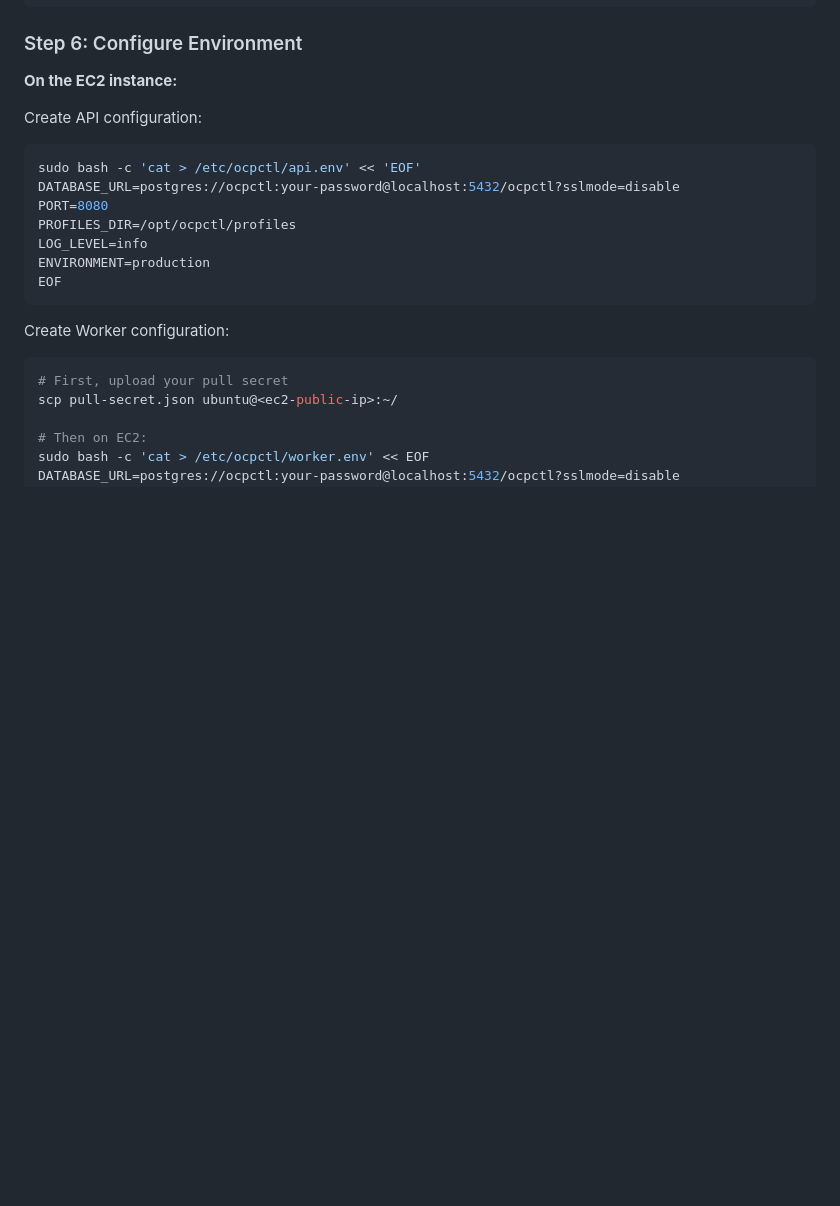
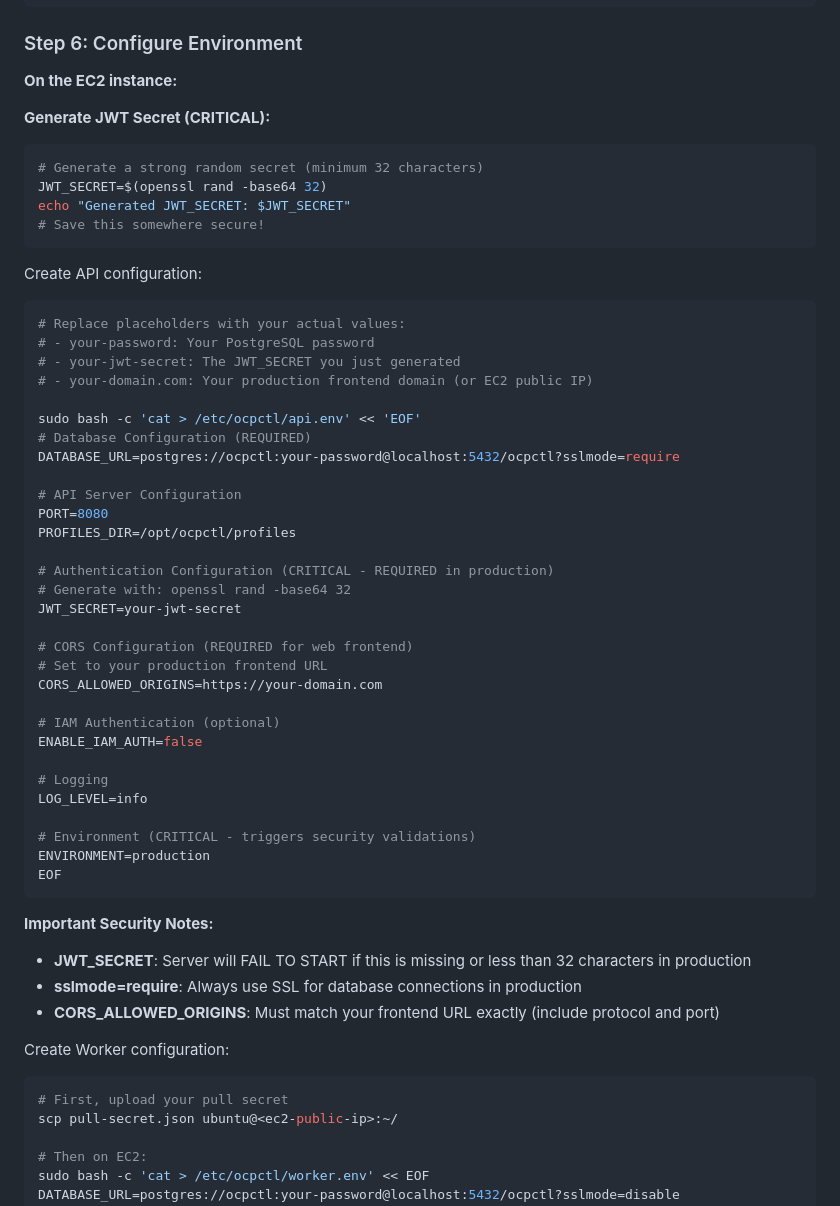
Before and after one commit to tsanders-rh/ocpctl, a Markdown page: deploy/DEPLOYMENT.md, the part around one of its changes. GitHub-like rendering; blank space fills up the shorter version.

````diff
--- a/deploy/DEPLOYMENT.md
+++ b/deploy/DEPLOYMENT.md
@@ -158,16 +173,52 @@ make deploy
 
 **On the EC2 instance:**
 
+**Generate JWT Secret (CRITICAL):**
+```bash
+# Generate a strong random secret (minimum 32 characters)
+JWT_SECRET=$(openssl rand -base64 32)
+echo "Generated JWT_SECRET: $JWT_SECRET"
+# Save this somewhere secure!
+```
+
 Create API configuration:
 ```bash
+# Replace placeholders with your actual values:
+# - your-password: Your PostgreSQL password
+# - your-jwt-secret: The JWT_SECRET you just generated
+# - your-domain.com: Your production frontend domain (or EC2 public IP)
+
 sudo bash -c 'cat > /etc/ocpctl/api.env' << 'EOF'
-DATABASE_URL=postgres://ocpctl:your-password@localhost:5432/ocpctl?sslmode=disable
+# Database Configuration (REQUIRED)
+DATABASE_URL=postgres://ocpctl:your-password@localhost:5432/ocpctl?sslmode=require
+
+# API Server Configuration
 PORT=8080
 PROFILES_DIR=/opt/ocpctl/profiles
+
+# Authentication Configuration (CRITICAL - REQUIRED in production)
+# Generate with: openssl rand -base64 32
+JWT_SECRET=your-jwt-secret
+
+# CORS Configuration (REQUIRED for web frontend)
+# Set to your production frontend URL
+CORS_ALLOWED_ORIGINS=https://your-domain.com
+
+# IAM Authentication (optional)
+ENABLE_IAM_AUTH=false
+
+# Logging
 LOG_LEVEL=info
+
+# Environment (CRITICAL - triggers security validations)
 ENVIRONMENT=production
 EOF
 ```
+
+**Important Security Notes:**
+- **JWT_SECRET**: Server will FAIL TO START if this is missing or less than 32 characters in production
+- **sslmode=require**: Always use SSL for database connections in production
+- **CORS_ALLOWED_ORIGINS**: Must match your frontend URL exactly (include protocol and port)
 
 Create Worker configuration:
 ```bash
````
Also changed, not shown: other parts of deploy/DEPLOYMENT.md (+52 -5 lines).
